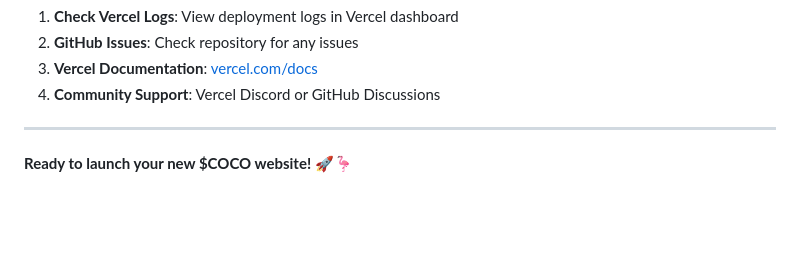
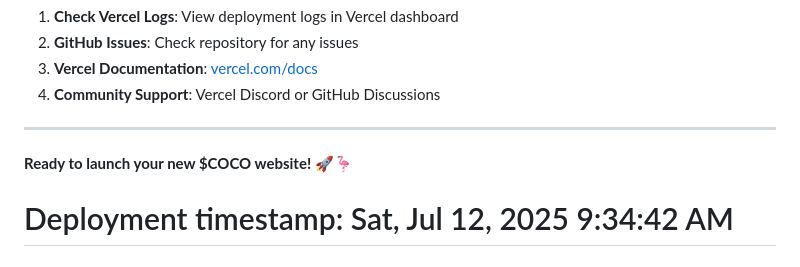
Before and after one commit to AvaxCOCO/website, a Markdown page: DEPLOYMENT.md, the part around the change. Drawn GitHub-style; blank space fills up the shorter version.

Commit message:
Force deployment refresh

```diff
--- a/DEPLOYMENT.md
+++ b/DEPLOYMENT.md
@@ -220,3 +220,4 @@ If you encounter issues:
 ---
 
 **Ready to launch your new $COCO website!** 🚀🦩
+# Deployment timestamp: Sat, Jul 12, 2025  9:34:42 AM
```
